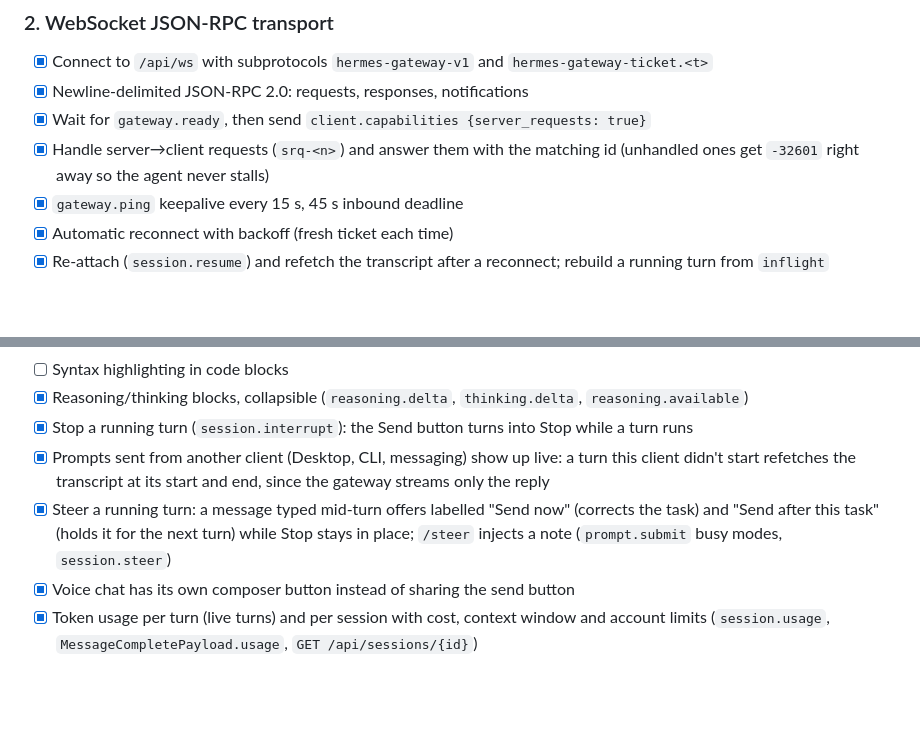
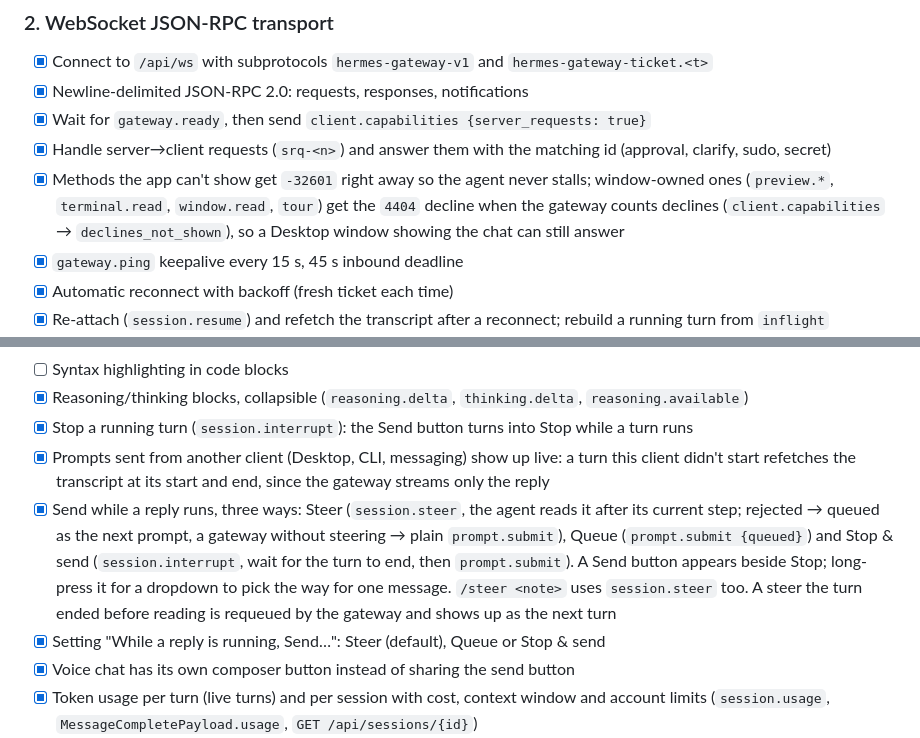
Before and after one commit to Giton22/herald, a Markdown page: docs/ROADMAP.md, 2 parts joined by grey strips. Drawn GitHub-style; blank space fills up the shorter version.

Commit message:
Docs: send modes and server-request refusals
The roadmap claimed session.steer and -32601 replies before either was
in the code. Describe what the app does now.

Co-Authored-By: Claude Opus 5.5 <noreply@anthropic.com>

```diff
--- a/docs/ROADMAP.md
+++ b/docs/ROADMAP.md
@@ -66,7 +66,8 @@ uses. The protocol itself is described in [hermes-protocol-research.md](hermes-p
 - [x] Connect to `/api/ws` with subprotocols `hermes-gateway-v1` and `hermes-gateway-ticket.<t>`
 - [x] Newline-delimited JSON-RPC 2.0: requests, responses, notifications
 - [x] Wait for `gateway.ready`, then send `client.capabilities {server_requests: true}`
-- [x] Handle server→client requests (`srq-<n>`) and answer them with the matching id (unhandled ones get `-32601` right away so the agent never stalls)
+- [x] Handle server→client requests (`srq-<n>`) and answer them with the matching id (approval, clarify, sudo, secret)
+- [x] Methods the app can't show get `-32601` right away so the agent never stalls; window-owned ones (`preview.*`, `terminal.read`, `window.read`, `tour`) get the `4404` decline when the gateway counts declines (`client.capabilities` → `declines_not_shown`), so a Desktop window showing the chat can still answer
 - [x] `gateway.ping` keepalive every 15 s, 45 s inbound deadline
 - [x] Automatic reconnect with backoff (fresh ticket each time)
 - [x] Re-attach (`session.resume`) and refetch the transcript after a reconnect; rebuild a running turn from `inflight`
@@ -102,7 +103,8 @@ uses. The protocol itself is described in [hermes-protocol-research.md](hermes-p
 - [x] Reasoning/thinking blocks, collapsible (`reasoning.delta`, `thinking.delta`, `reasoning.available`)
 - [x] Stop a running turn (`session.interrupt`): the Send button turns into Stop while a turn runs
 - [x] Prompts sent from another client (Desktop, CLI, messaging) show up live: a turn this client didn't start refetches the transcript at its start and end, since the gateway streams only the reply
-- [x] Steer a running turn: a message typed mid-turn offers labelled "Send now" (corrects the task) and "Send after this task" (holds it for the next turn) while Stop stays in place; `/steer` injects a note (`prompt.submit` busy modes, `session.steer`)
+- [x] Send while a reply runs, three ways: Steer (`session.steer`, the agent reads it after its current step; rejected → queued as the next prompt, a gateway without steering → plain `prompt.submit`), Queue (`prompt.submit {queued}`) and Stop & send (`session.interrupt`, wait for the turn to end, then `prompt.submit`). A Send button appears beside Stop; long-press it for a dropdown to pick the way for one message. `/steer <note>` uses `session.steer` too. A steer the turn ended before reading is requeued by the gateway and shows up as the next turn
+- [x] Setting "While a reply is running, Send…": Steer (default), Queue or Stop & send
 - [x] Voice chat has its own composer button instead of sharing the send button
 - [x] Token usage per turn (live turns) and per session with cost, context window and account limits (`session.usage`, `MessageCompletePayload.usage`, `GET /api/sessions/{id}`)
 - [x] Error banner and live status line (`error`, `status.update`, failed turns)
```
Also changed, not shown: README.md (+1 -1 lines).
